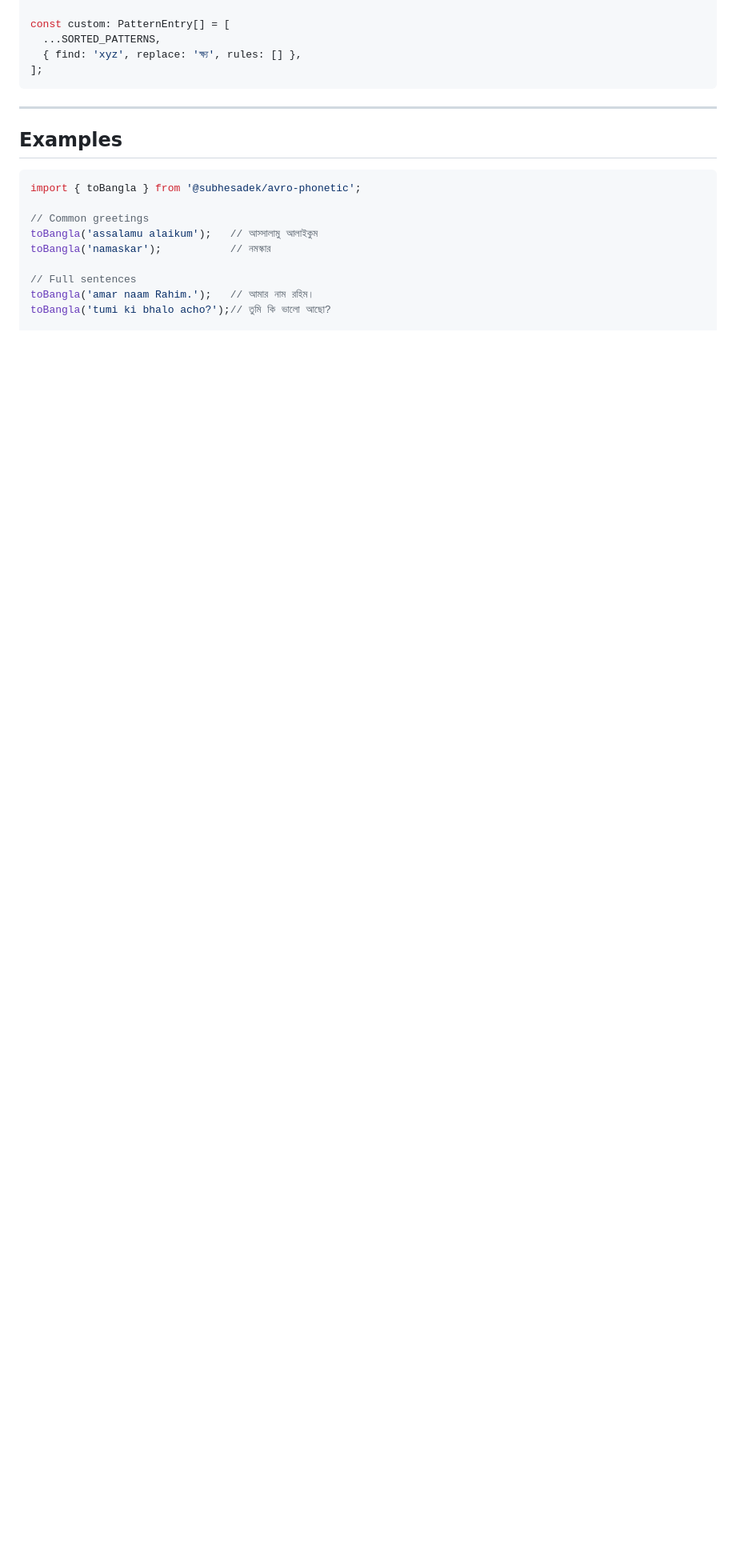
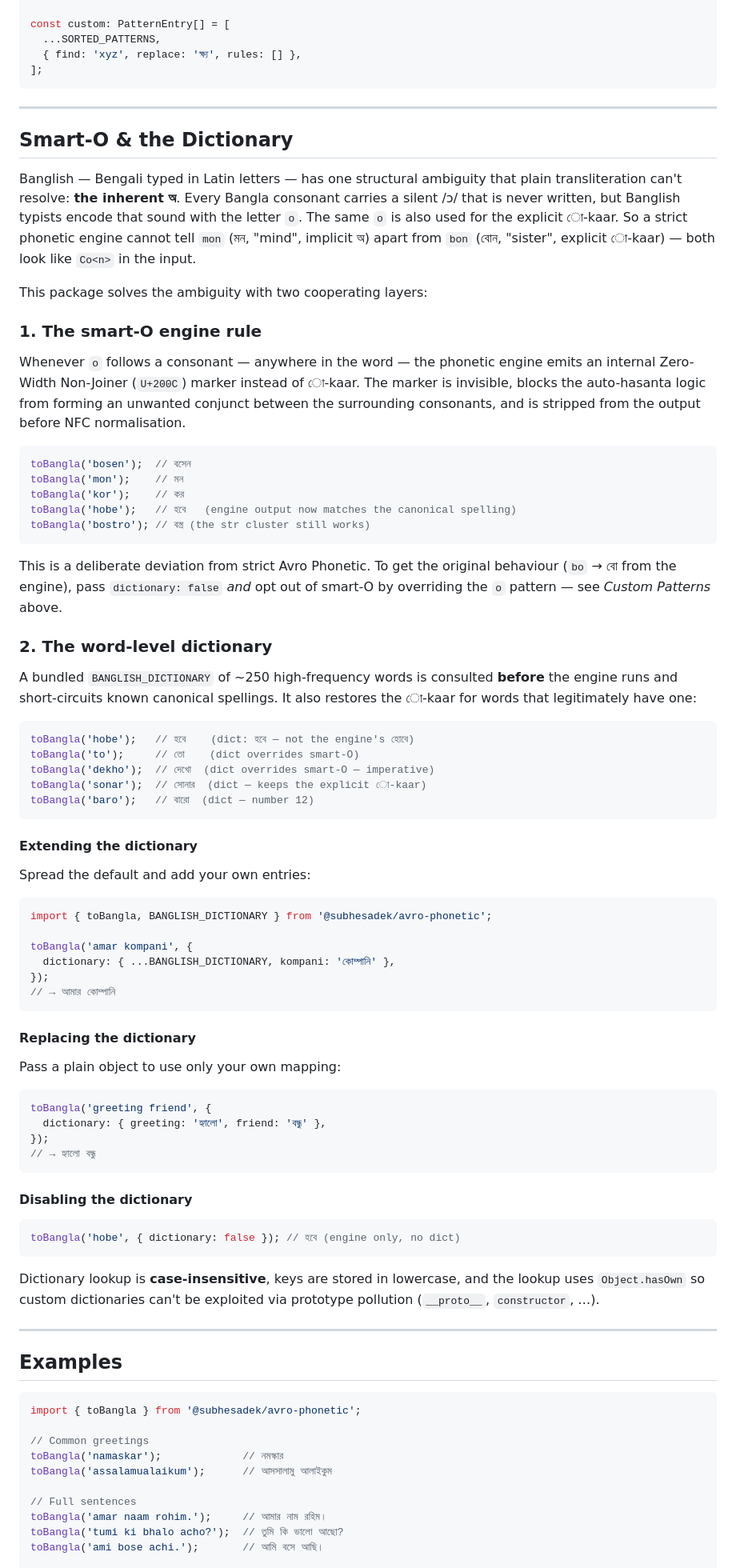
Before and after one commit to SubheSadek/avro-phonetic, a Markdown page: README.md, the part around one of its changes. Shown at 80% size. Rendered like a GitHub page; blank space fills up the shorter version.

````diff
--- a/README.md
+++ b/README.md
@@ -205,16 +229,99 @@ const custom: PatternEntry[] = [
 
 ---
 
+## Smart-O & the Dictionary
+
+Banglish — Bengali typed in Latin letters — has one structural ambiguity that
+plain transliteration can't resolve: **the inherent অ**. Every Bangla
+consonant carries a silent /ɔ/ that is never written, but Banglish typists
+encode that sound with the letter `o`. The same `o` is also used for the
+explicit ো-kaar. So a strict phonetic engine cannot tell `mon` (মন, "mind",
+implicit অ) apart from `bon` (বোন, "sister", explicit ো-kaar) — both look
+like `Co<n>` in the input.
+
+This package solves the ambiguity with two cooperating layers:
+
+### 1. The smart-O engine rule
+
+Whenever `o` follows a consonant — anywhere in the word — the phonetic engine
+emits an internal Zero-Width Non-Joiner (`U+200C`) marker instead of ো-kaar.
+The marker is invisible, blocks the auto-hasanta logic from forming an
+unwanted conjunct between the surrounding consonants, and is stripped from
+the output before NFC normalisation.
+
+```ts
+toBangla('bosen');  // বসেন
+toBangla('mon');    // মন
+toBangla('kor');    // কর
+toBangla('hobe');   // হবে   (engine output now matches the canonical spelling)
+toBangla('bostro'); // বস্ত্র (the str cluster still works)
+```
+
+This is a deliberate deviation from strict Avro Phonetic. To get the original
+behaviour (`bo` → বো from the engine), pass `dictionary: false` *and* opt out
+of smart-O by overriding the `o` pattern — see *Custom Patterns* above.
+
+### 2. The word-level dictionary
+
+A bundled `BANGLISH_DICTIONARY` of ~250 high-frequency words is consulted
+**before** the engine runs and short-circuits known canonical spellings. It
+also restores the ো-kaar for words that legitimately have one:
+
+```ts
+toBangla('hobe');   // হবে    (dict: হবে — not the engine's হোবে)
+toBangla('to');     // তো    (dict overrides smart-O)
+toBangla('dekho');  // দেখো  (dict overrides smart-O — imperative)
+toBangla('sonar');  // সোনার  (dict — keeps the explicit ো-kaar)
+toBangla('baro');   // বারো  (dict — number 12)
+```
+
+#### Extending the dictionary
+
+Spread the default and add your own entries:
+
+```ts
+import { toBangla, BANGLISH_DICTIONARY } from '@subhesadek/avro-phonetic';
+
+toBangla('amar kompani', {
+  dictionary: { ...BANGLISH_DICTIONARY, kompani: 'কোম্পানি' },
+});
+// → আমার কোম্পানি
+```
+
+#### Replacing the dictionary
+
+Pass a plain object to use only your own mapping:
+
+```ts
+toBangla('greeting friend', {
+  dictionary: { greeting: 'হ্যালো', friend: 'বন্ধু' },
+});
+// → হ্যালো বন্ধু
+```
+
+#### Disabling the dictionary
+
+```ts
+toBangla('hobe', { dictionary: false }); // হবে (engine only, no dict)
+```
+
+Dictionary lookup is **case-insensitive**, keys are stored in lowercase, and
+the lookup uses `Object.hasOwn` so custom dictionaries can't be exploited via
+prototype pollution (`__proto__`, `constructor`, …).
+
+---
+
 ## Examples
 
 ```ts
 import { toBangla } from '@subhesadek/avro-phonetic';
 
 // Common greetings
-toBangla('assalamu alaikum');   // আস্সালামু আলাইকুম
-toBangla('namaskar');           // নমস্কার
+toBangla('namaskar');             // নমস্কার
+toBangla('assalamualaikum');      // আসসালামু আলাইকুম
 
 // Full sentences
-toBangla('amar naam Rahim.');   // আমার নাম রহিম।
-toBangla('tumi ki bhalo acho?');// তুমি কি ভালো আছো?
+toBangla('amar naam rohim.');     // আমার নাম রহিম।
+toBangla('tumi ki bhalo acho?');  // তুমি কি ভালো আছো?
+toBangla('ami bose achi.');       // আমি বসে আছি।
 
````
Also changed, not shown: other parts of README.md (+45 -9 lines).
